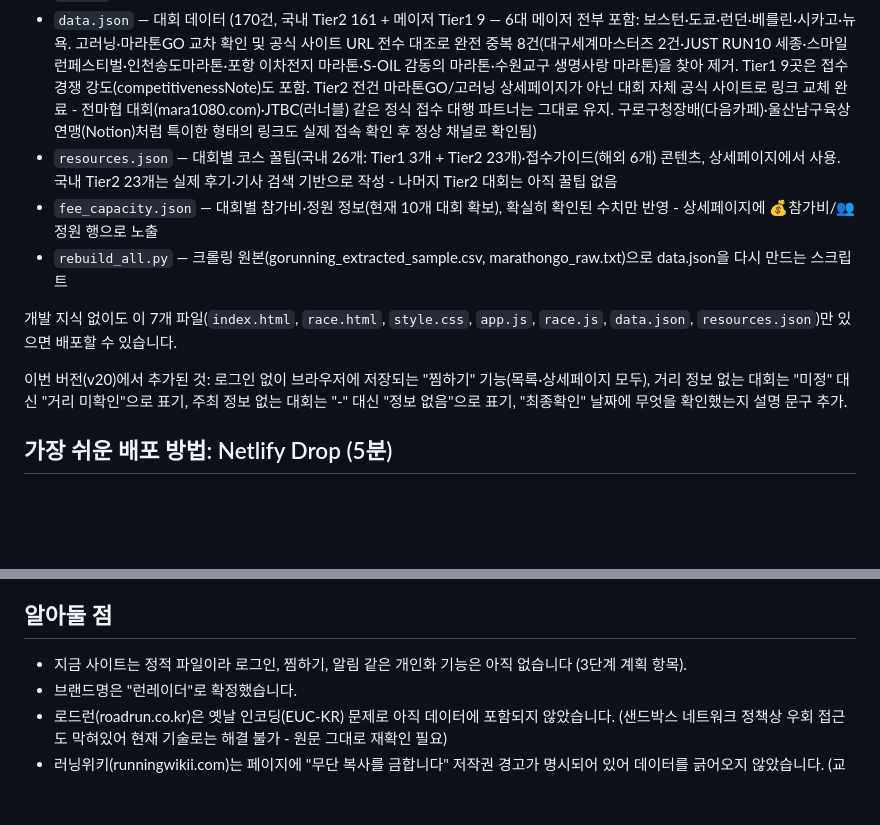
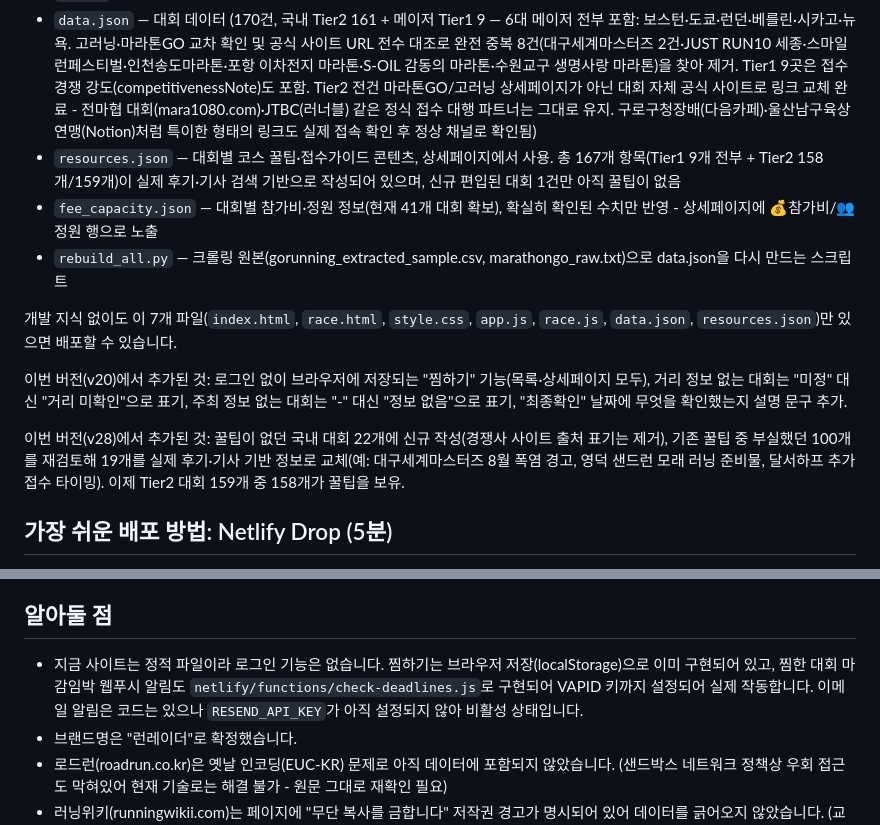
Before and after one commit to ARIRANG-CHIKI/Runraider, a Markdown page: 배포_안내.md, 2 parts joined by grey strips. Rendered like a GitHub page; blank space fills up the shorter version.

Commit message:
배포_안내.md: fee_capacity 41개로 갱신, 알림 기능 현황 정정

```diff
--- a/배포_안내.md
+++ b/배포_안내.md
@@ -6,13 +6,15 @@
 - `style.css` — 스타일
 - `app.js` — 필터·마감임박/시작임박 로직
 - `data.json` — 대회 데이터 (170건, 국내 Tier2 161 + 메이저 Tier1 9 — 6대 메이저 전부 포함: 보스턴·도쿄·런던·베를린·시카고·뉴욕. 고러닝·마라톤GO 교차 확인 및 공식 사이트 URL 전수 대조로 완전 중복 8건(대구세계마스터즈 2건·JUST RUN10 세종·스마일런페스티벌·인천송도마라톤·포항 이차전지 마라톤·S-OIL 감동의 마라톤·수원교구 생명사랑 마라톤)을 찾아 제거. Tier1 9곳은 접수 경쟁 강도(competitivenessNote)도 포함. Tier2 전건 마라톤GO/고러닝 상세페이지가 아닌 대회 자체 공식 사이트로 링크 교체 완료 - 전마협 대회(mara1080.com)·JTBC(러너블) 같은 정식 접수 대행 파트너는 그대로 유지. 구로구청장배(다음카페)·울산남구육상연맹(Notion)처럼 특이한 형태의 링크도 실제 접속 확인 후 정상 채널로 확인됨)
-- `resources.json` — 대회별 코스 꿀팁(국내 26개: Tier1 3개 + Tier2 23개)·접수가이드(해외 6개) 콘텐츠, 상세페이지에서 사용. 국내 Tier2 23개는 실제 후기·기사 검색 기반으로 작성 - 나머지 Tier2 대회는 아직 꿀팁 없음
-- `fee_capacity.json` — 대회별 참가비·정원 정보(현재 10개 대회 확보), 확실히 확인된 수치만 반영 - 상세페이지에 💰참가비/👥정원 행으로 노출
+- `resources.json` — 대회별 코스 꿀팁·접수가이드 콘텐츠, 상세페이지에서 사용. 총 167개 항목(Tier1 9개 전부 + Tier2 158개/159개)이 실제 후기·기사 검색 기반으로 작성되어 있으며, 신규 편입된 대회 1건만 아직 꿀팁이 없음
+- `fee_capacity.json` — 대회별 참가비·정원 정보(현재 41개 대회 확보), 확실히 확인된 수치만 반영 - 상세페이지에 💰참가비/👥정원 행으로 노출
 - `rebuild_all.py` — 크롤링 원본(gorunning_extracted_sample.csv, marathongo_raw.txt)으로 data.json을 다시 만드는 스크립트
 
 개발 지식 없이도 이 7개 파일(`index.html`, `race.html`, `style.css`, `app.js`, `race.js`, `data.json`, `resources.json`)만 있으면 배포할 수 있습니다.
 
 이번 버전(v20)에서 추가된 것: 로그인 없이 브라우저에 저장되는 "찜하기" 기능(목록·상세페이지 모두), 거리 정보 없는 대회는 "미정" 대신 "거리 미확인"으로 표기, 주최 정보 없는 대회는 "-" 대신 "정보 없음"으로 표기, "최종확인" 날짜에 무엇을 확인했는지 설명 문구 추가.
+
+이번 버전(v28)에서 추가된 것: 꿀팁이 없던 국내 대회 22개에 신규 작성(경쟁사 사이트 출처 표기는 제거), 기존 꿀팁 중 부실했던 100개를 재검토해 19개를 실제 후기·기사 기반 정보로 교체(예: 대구세계마스터즈 8월 폭염 경고, 영덕 샌드런 모래 러닝 준비물, 달서하프 추가접수 타이밍). 이제 Tier2 대회 159개 중 158개가 꿀팁을 보유.
 
 ## 가장 쉬운 배포 방법: Netlify Drop (5분)
 
@@ -38,7 +40,7 @@ Netlify 화면 상단에 "Only project members can view this site and its deploy
 
 ## 알아둘 점
 
-- 지금 사이트는 정적 파일이라 로그인, 찜하기, 알림 같은 개인화 기능은 아직 없습니다 (3단계 계획 항목).
+- 지금 사이트는 정적 파일이라 로그인 기능은 없습니다. 찜하기는 브라우저 저장(localStorage)으로 이미 구현되어 있고, 찜한 대회 마감임박 웹푸시 알림도 `netlify/functions/check-deadlines.js`로 구현되어 VAPID 키까지 설정되어 실제 작동합니다. 이메일 알림은 코드는 있으나 `RESEND_API_KEY`가 아직 설정되지 않아 비활성 상태입니다.
 - 브랜드명은 "런레이더"로 확정했습니다.
 - 로드런(roadrun.co.kr)은 옛날 인코딩(EUC-KR) 문제로 아직 데이터에 포함되지 않았습니다. (샌드박스 네트워크 정책상 우회 접근도 막혀있어 현재 기술로는 해결 불가 - 원문 그대로 재확인 필요)
 - 러닝위키(runningwikii.com)는 페이지에 "무단 복사를 금합니다" 저작권 경고가 명시되어 있어 데이터를 긁어오지 않았습니다. (교차 확인용 참고 링크로만 활용 예정)
```
